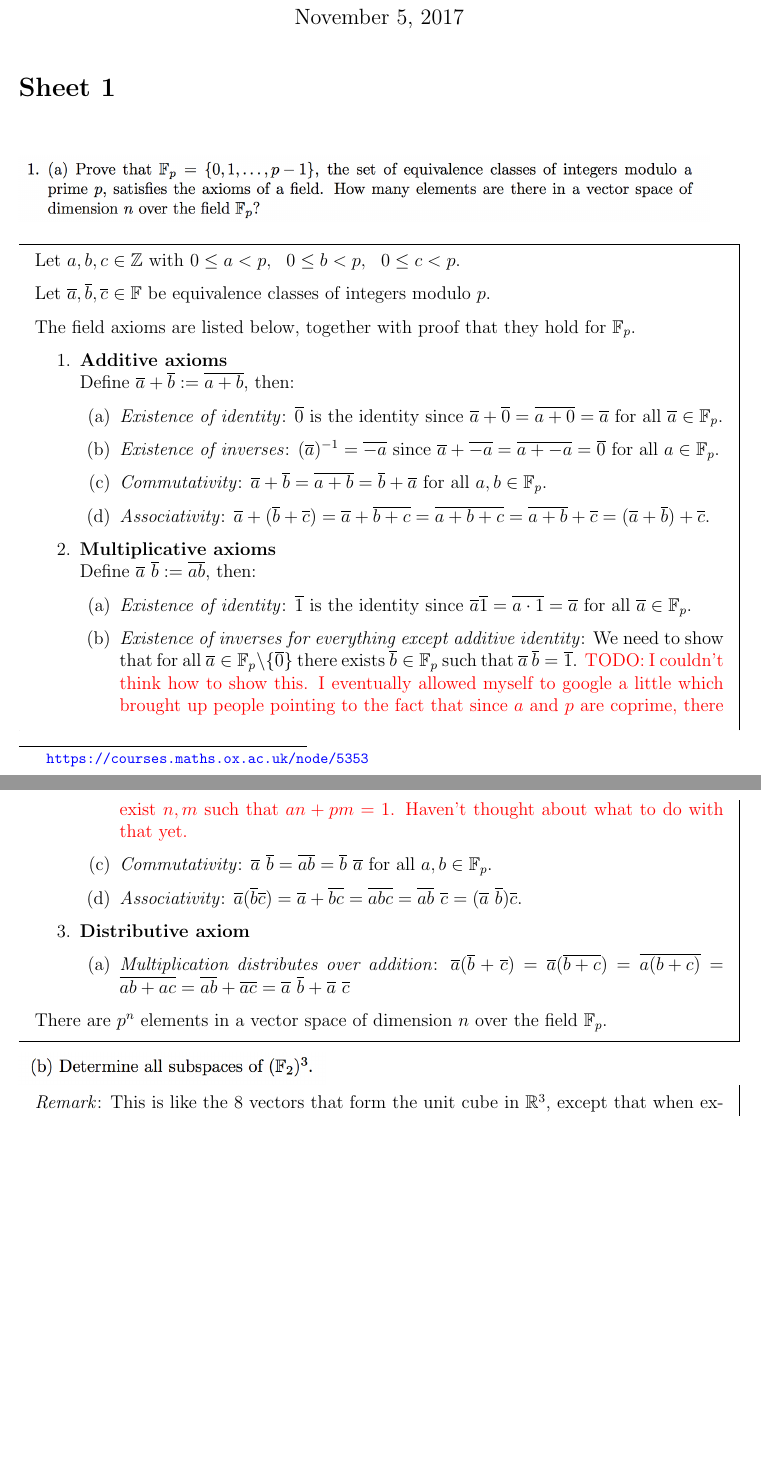
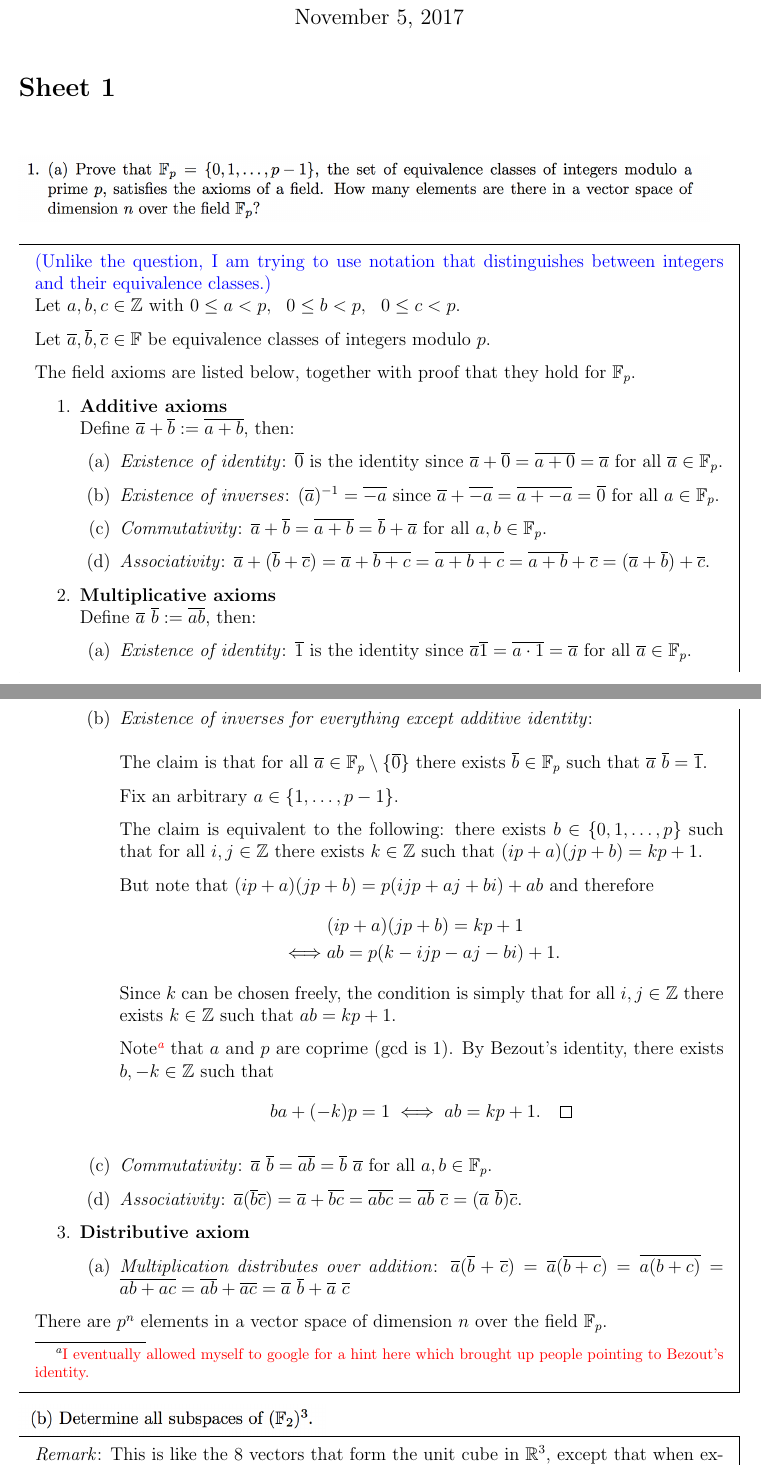
Before and after one commit to dandavison/mathematics, a LaTeX document (linear-algebra-oxford-A0.tex): two parts of pages 1 and 2 of 6, joined at a grey line, cut so that both start at the same text, the shorter picture padded with empty space. Compiled offline with pdfLaTeX.

Commit message:
A0 LA: Existence of multiplicative inverses

```diff
--- a/linear-algebra-oxford-A0.tex
+++ b/linear-algebra-oxford-A0.tex
@@ -11,6 +11,8 @@
 \subsection*{} % 1
 \includegraphics[width=450pt]{img/linear-algebra-a0-1-1-a.png}\\
 \begin{mdframed}
+  \blue{(Unlike the question, I am trying to use notation that distinguishes
+    between integers and their equivalence classes.)}\\
   Let $a, b, c \in \Z$ with $0 \leq a < p, ~~ 0 \leq b < p, ~~ 0 \leq c < p$.
 
   Let $\bar a, \bar b, \bar c \in \F$ be equivalence classes of integers modulo $p$.
@@ -35,14 +37,34 @@
     \begin{enumerate}
     \item \textit{Existence of identity}: $\bar 1$ is the identity since
       $\bar a \bar 1 = \bar{a\cdot 1} = \bar{a}$ for all $\bar a \in \F_p$.
-    \item \textit{Existence of inverses for everything except additive
-        identity}: We need to show that for all
-      $\bar a \in \F_p \setminus \{\bar 0\}$ there exists $\bar b \in \F_p$
-      such that $\bar a ~ \bar b = \bar 1$. \red{TODO: I couldn't think how to
-        show this. I eventually allowed myself to google a little which brought
-        up people pointing to the fact that since $a$ and $p$ are coprime,
-        there exist $n, m$ such that $an + pm = 1$. Haven't thought about what
-        to do with that yet.}
+      \newpage
+    \item \textit{Existence of inverses for everything except additive identity}:\\\\
+      The claim is that for all $\bar a \in \F_p \setminus \{\bar 0\}$ there
+      exists $\bar b \in \F_p$ such that $\bar a ~ \bar b = \bar 1$.
+
+      Fix an arbitrary $a \in \{1, \ldots, p-1\}$.
+
+      The claim is equivalent to the following: there exists
+      $b \in \{0, 1, \ldots, p\}$ such that for all $i, j \in \Z$ there exists
+      $k \in \Z$ such that $(ip + a)(jp + b) = kp + 1$.
+
+      But note that $(ip + a)(jp + b) = p(ijp + aj + bi) + ab$ and therefore
+      \begin{align*}
+        &(ip + a)(jp + b) = kp + 1\\
+        \iff &ab = p(k - ijp - aj - bi) + 1.
+      \end{align*}
+      Since $k$ can be chosen freely, the condition is simply that for all
+      $i, j \in \Z$ there exists $k \in \Z$ such that $ab = kp + 1$.
+
+      Note\footnote{\red{I eventually allowed myself to google for a hint here
+          which brought up people pointing to Bezout's identity.}} that $a$ and
+      $p$ are coprime (gcd is 1). By Bezout's identity, there exists
+      $b, -k \in \Z$ such that
+      \begin{align*}
+        ba + (-k)p = 1 \iff ab = kp + 1. \qed
+      \end{align*}
+
+
     \item \textit{Commutativity}:
       $\bar a ~ \bar b = \bar{ab} = \bar{b} ~ \bar{a}$ for all $a, b \in \F_p$.
     \item \textit{Associativity}:
```
Also changed, not shown: linear-algebra-oxford-A0.pdf.
